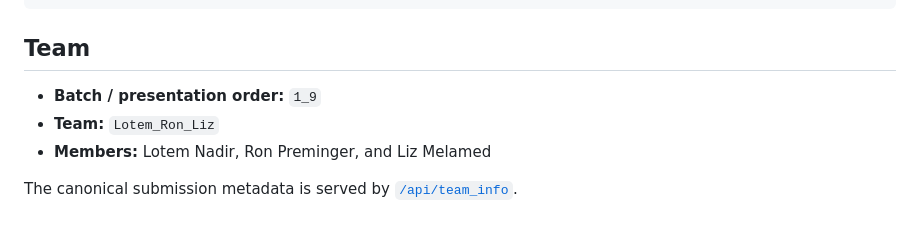
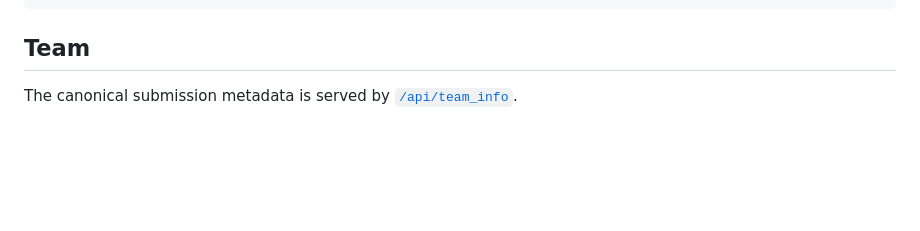
Before and after one commit to LizMelamed/CarePilot, a Markdown page: README.md, the part around the change. GitHub-like rendering; blank space fills up the shorter version.

Commit message:
Delete team details from README
Removed team information from the README.

```diff
--- a/README.md
+++ b/README.md
@@ -258,8 +258,4 @@ CarePilot/
 
 ## Team
 
-- **Batch / presentation order:** `1_9`
-- **Team:** `Lotem_Ron_Liz`
-- **Members:** Lotem Nadir, Ron Preminger, and Liz Melamed
-
 The canonical submission metadata is served by [`/api/team_info`](https://care-pilot-dun.vercel.app/api/team_info).
```
